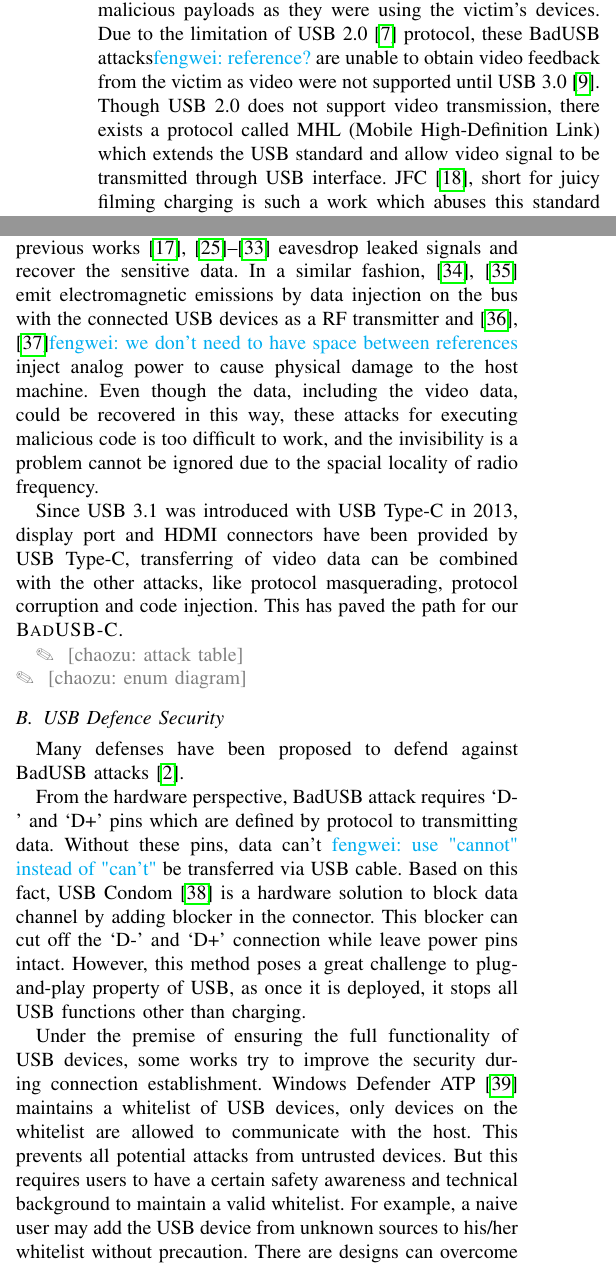
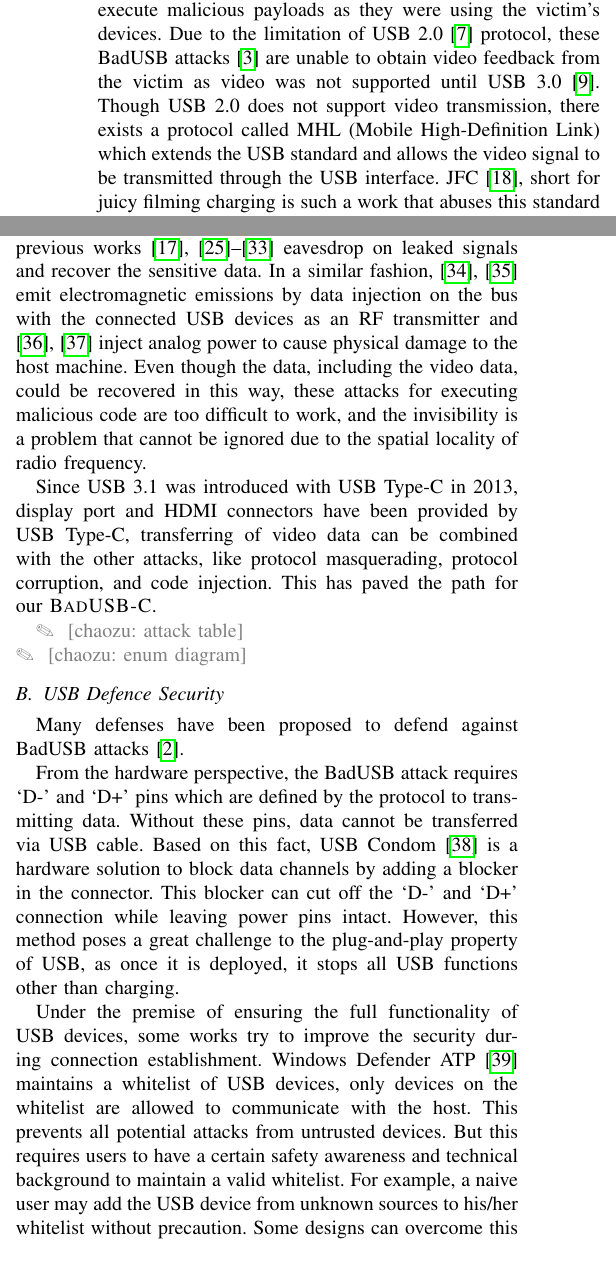
Before and after one commit to jwnhy/WOOT-BadUSB-C, a LaTeX paper (WOOT/BadUSBC.tex, which reads WOOT/Files/related_work.tex): two parts of the columns of page 3 of 11, joined at a grey line, cut so that both start at the same text. Compiled offline with pdfLaTeX; a missing font is replaced by an installed copy or a similar font; a LaTeX package or settings file that is missing is left out.

Commit message:
related work update

```diff
--- a/WOOT/Files/related_work.tex
+++ b/WOOT/Files/related_work.tex
@@ -33,14 +33,13 @@ attack scheme. Due to the lack of authentication in the USB protocol, malicious
 devices can hide their real functionality with re-written
 firmware~\cite{rubber,badusb,rubberducky2020,usbbypassing,iseeyou,usbdriver}.
 These works rewrite the firmware of a normal-looking flash drive, which allows
-it to pretend as other devices. When these modified drives are connected to the
-host, they could be recognized as keyboard or mouse. Then the attacker can
+it to pretend like other devices. When these modified drives are connected to the
+host, they could be recognized as a keyboard or mouse. Then the attacker can
 execute malicious payloads as they were using the victim's devices. Due to the
 limitation of USB 2.0~\cite{usb20} protocol, these BadUSB
-attacks\fengwei{reference?} are unable to obtain video feedback from the victim
-as video were not supported until USB 3.0~\cite{usb30}. Though USB 2.0 does not
+attacks\cite{badusb} are unable to obtain video feedback from the victim
+as video was not supported until USB 3.0~\cite{usb30}. Though USB 2.0 does not
 support video transmission, there exists a protocol called MHL (Mobile
-High-Definition Link) which extends the USB standard and allow video signal to
-be transmitted through USB interface. JFC~\cite{JFC}, short for juicy filming
-charging is such a work which abuses this standard and exfiltrate video data
-from victim without permission. But in JFC, this data exfiltration is not
+High-Definition Link) which extends the USB standard and allows the video signal to
+be transmitted through the USB interface. JFC~\cite{JFC}, short for juicy filming
+charging is such a work that abuses this standard and exfiltrate video data
@@ -60,22 +60,22 @@ a payload delivery method.
 
 % Using USB for information leakage
 As a data transmission protocol, USB inevitably leaks electromagnetic signals
-to the environment which may contains sensitive information. Leveraging this
+to the environment which may contain sensitive information. Leveraging this
 physical phenomenon, previous works~\cite{smartphone,
 poweremi,revealing,su2017usb,usbgpslocator,bates2014leveraging,badusbhub,usbfinger,side,usbdriver}
-eavesdrop leaked signals and recover the sensitive data. In a similar fashion,
+eavesdrop on leaked signals and recover the sensitive data. In a similar fashion,
 \cite{usbee,turnip} emit electromagnetic emissions by data injection on the bus
-with the connected USB devices as a RF transmitter and \cite{usbkiller,
-cable}\fengwei{we don't need to have space between references} inject analog
+with the connected USB devices as an RF transmitter and \cite{usbkiller,cable}
+inject analog
 power to cause physical damage to the host machine. Even though the data,
 including the video data, could be recovered in this way, these attacks for
-executing malicious code is too difficult to work, and the invisibility is a
-problem cannot be ignored due to the spacial locality of radio frequency.
+executing malicious code are too difficult to work, and the invisibility is a
+problem that cannot be ignored due to the spatial locality of radio frequency.
 
 Since USB 3.1 was introduced with USB Type-C in 2013, display port and HDMI
 connectors have been provided by USB Type-C, transferring of video data can be
 combined with the other attacks, like protocol masquerading,  protocol
-corruption and code injection. This has paved the path for our \tool.
+corruption, and code injection. This has paved the path for our \tool.
 
 
 
@@ -88,13 +88,13 @@ corruption and code injection. This has paved the path for our \tool.
 \label{subsec:usb_defence}
 Many defenses have been proposed to defend against BadUSB attacks~\cite{sok}.
 
-From the hardware perspective, BadUSB attack requires `D-' and `D+' pins which
-are defined by protocol to transmitting data.  Without these pins, data can't
-\fengwei{use "cannot" instead of "can't"} be transferred via USB cable. Based
+From the hardware perspective, the BadUSB attack requires `D-' and `D+' pins which
+are defined by the protocol to transmitting data. Without these pins, data cannot
+be transferred via USB cable. Based
 on this fact, USB Condom \cite{Condom} is a hardware solution to block data
-channel by adding blocker in the connector. This blocker can cut off the `D-'
-and `D+' connection while leave power pins intact.  However, this method poses
-a great challenge to plug-and-play property of USB, as once it is deployed, it
+channels by adding a blocker in the connector. This blocker can cut off the `D-'
+and `D+' connection while leaving power pins intact.  However, this method poses
+a great challenge to the plug-and-play property of USB, as once it is deployed, it
 stops all USB functions other than charging.
 
 Under the premise of ensuring the full functionality of USB devices, some works
@@ -104,7 +104,7 @@ on the whitelist are allowed to communicate with the host. This prevents all
 potential attacks from untrusted devices. But this requires users to have a
 certain safety awareness and technical background to maintain a valid
 whitelist. For example, a naive user may add the USB device from unknown
-sources to his/her whitelist without precaution. There are designs can overcome
+sources to his/her whitelist without precaution. Some designs can overcome
 this drawback. For instance, Mohammadmoradi et
 al.\cite{mohammadmoradi2018making} propose a strategy to generate such a
 whitelist automatically. This strategy first generates a unique fingerprint for
```
Also changed, not shown: WOOT/Files/related_work.tex (54 more changed lines).
